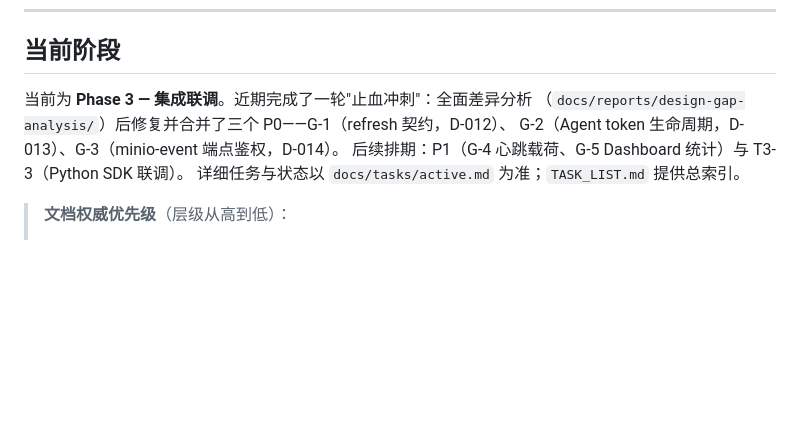
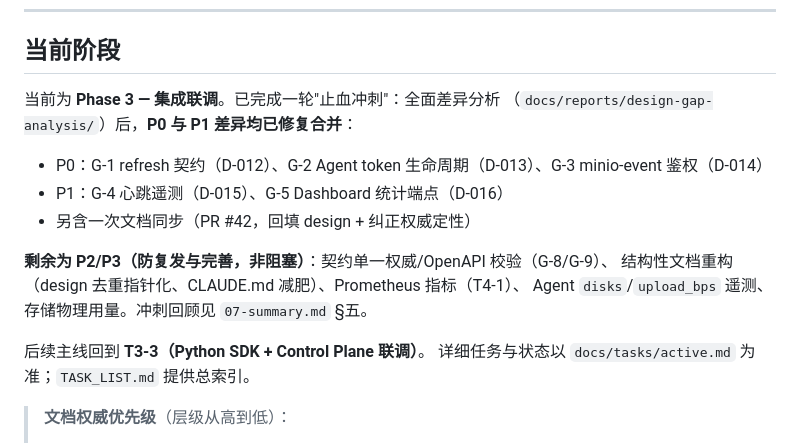
Before and after one commit to byw-dev/fileagent, a Markdown page: CLAUDE.md, the part around the change. Drawn GitHub-style; blank space fills up the shorter version.

Commit message:
docs: wrap up the stabilization sprint — P0+P1 done, record retrospective
All six stabilization PRs (G-1..G-5 + the doc sync) are merged. Record the
outcome so the next contributor sees a clear line from "hollow-looking" to
"landed with tests".

- 07-summary.md §五: retrospective table of the six PRs, the three feedback
  loops that were repaired (cross-process contract test / doc authority /
  honest done-criteria), and the P2/P3 backlog (contract single-authority,
  structural doc reform, Prometheus, disks/upload_bps, physical storage usage).
- CLAUDE.md 当前阶段: mark P0+P1 fixed with their DECISIONS refs; list the
  remaining non-blocking P2/P3; point the main line back to T3-3.

Co-Authored-By: Claude Fable 5 <noreply@anthropic.com>

```diff
--- a/CLAUDE.md
+++ b/CLAUDE.md
@@ -308,10 +308,17 @@ docker compose -f deploy/docker-compose.test.yml down -v
 
 ## 当前阶段
 
-当前为 **Phase 3 — 集成联调**。近期完成了一轮"止血冲刺"：全面差异分析
-（`docs/reports/design-gap-analysis/`）后修复并合并了三个 P0——G-1（refresh 契约，D-012）、
-G-2（Agent token 生命周期，D-013）、G-3（minio-event 端点鉴权，D-014）。
-后续排期：P1（G-4 心跳载荷、G-5 Dashboard 统计）与 T3-3（Python SDK 联调）。
+当前为 **Phase 3 — 集成联调**。已完成一轮"止血冲刺"：全面差异分析
+（`docs/reports/design-gap-analysis/`）后，**P0 与 P1 差异均已修复合并**：
+- P0：G-1 refresh 契约（D-012）、G-2 Agent token 生命周期（D-013）、G-3 minio-event 鉴权（D-014）
+- P1：G-4 心跳遥测（D-015）、G-5 Dashboard 统计端点（D-016）
+- 另含一次文档同步（PR #42，回填 design + 纠正权威定性）
+
+**剩余为 P2/P3（防复发与完善，非阻塞）**：契约单一权威/OpenAPI 校验（G-8/G-9）、
+结构性文档重构（design 去重指针化、CLAUDE.md 减肥）、Prometheus 指标（T4-1）、
+Agent `disks`/`upload_bps` 遥测、存储物理用量。冲刺回顾见 `07-summary.md` §五。
+
+后续主线回到 **T3-3（Python SDK + Control Plane 联调）**。
 详细任务与状态以 `docs/tasks/active.md` 为准；`TASK_LIST.md` 提供总索引。
 
 > **文档权威优先级**（层级从高到低）：
```
Also changed, not shown: 1 other file.
